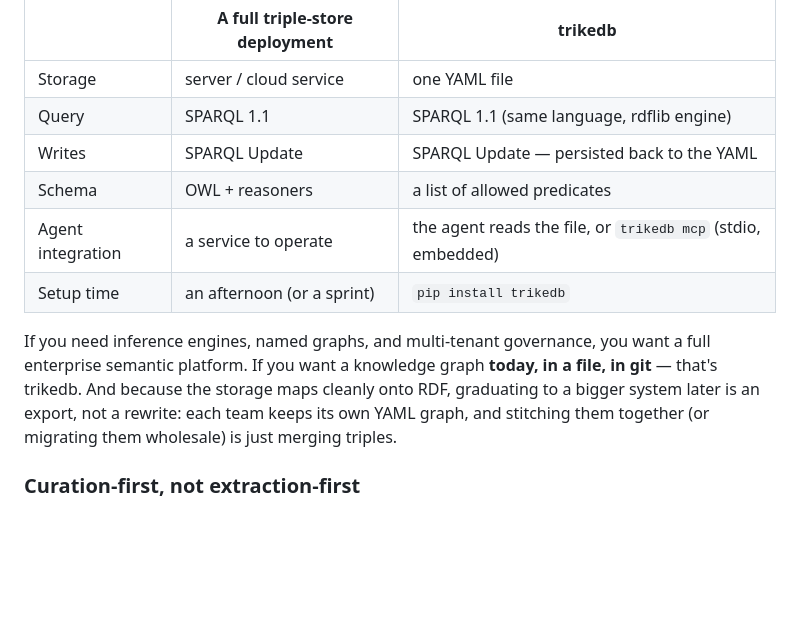
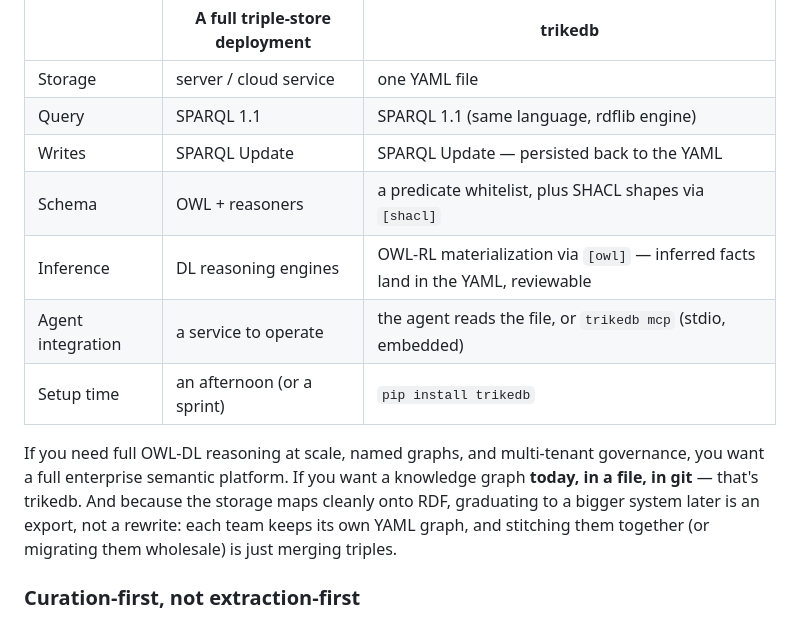
Before and after one commit to RyutoYoda/trikedb, a Markdown page: README.md, the part around the change. Drawn GitHub-style; blank space fills up the shorter version.

```diff
--- a/README.md
+++ b/README.md
@@ -51,11 +51,12 @@ trikedb keeps the *interface* of the big system — real SPARQL 1.1 (rdflib's en
 | Storage | server / cloud service | one YAML file |
 | Query | SPARQL 1.1 | SPARQL 1.1 (same language, rdflib engine) |
 | Writes | SPARQL Update | SPARQL Update — persisted back to the YAML |
-| Schema | OWL + reasoners | a list of allowed predicates |
+| Schema | OWL + reasoners | a predicate whitelist, plus SHACL shapes via `[shacl]` |
+| Inference | DL reasoning engines | OWL-RL materialization via `[owl]` — inferred facts land in the YAML, reviewable |
 | Agent integration | a service to operate | the agent reads the file, or `trikedb mcp` (stdio, embedded) |
 | Setup time | an afternoon (or a sprint) | `pip install trikedb` |
 
-If you need inference engines, named graphs, and multi-tenant governance, you want a full enterprise semantic platform. If you want a knowledge graph **today, in a file, in git** — that's trikedb. And because the storage maps cleanly onto RDF, graduating to a bigger system later is an export, not a rewrite: each team keeps its own YAML graph, and stitching them together (or migrating them wholesale) is just merging triples.
+If you need full OWL-DL reasoning at scale, named graphs, and multi-tenant governance, you want a full enterprise semantic platform. If you want a knowledge graph **today, in a file, in git** — that's trikedb. And because the storage maps cleanly onto RDF, graduating to a bigger system later is an export, not a rewrite: each team keeps its own YAML graph, and stitching them together (or migrating them wholesale) is just merging triples.
 
 ### Curation-first, not extraction-first
 
```
Also changed, not shown: benchmarks/README.md (+31 -0 lines).
